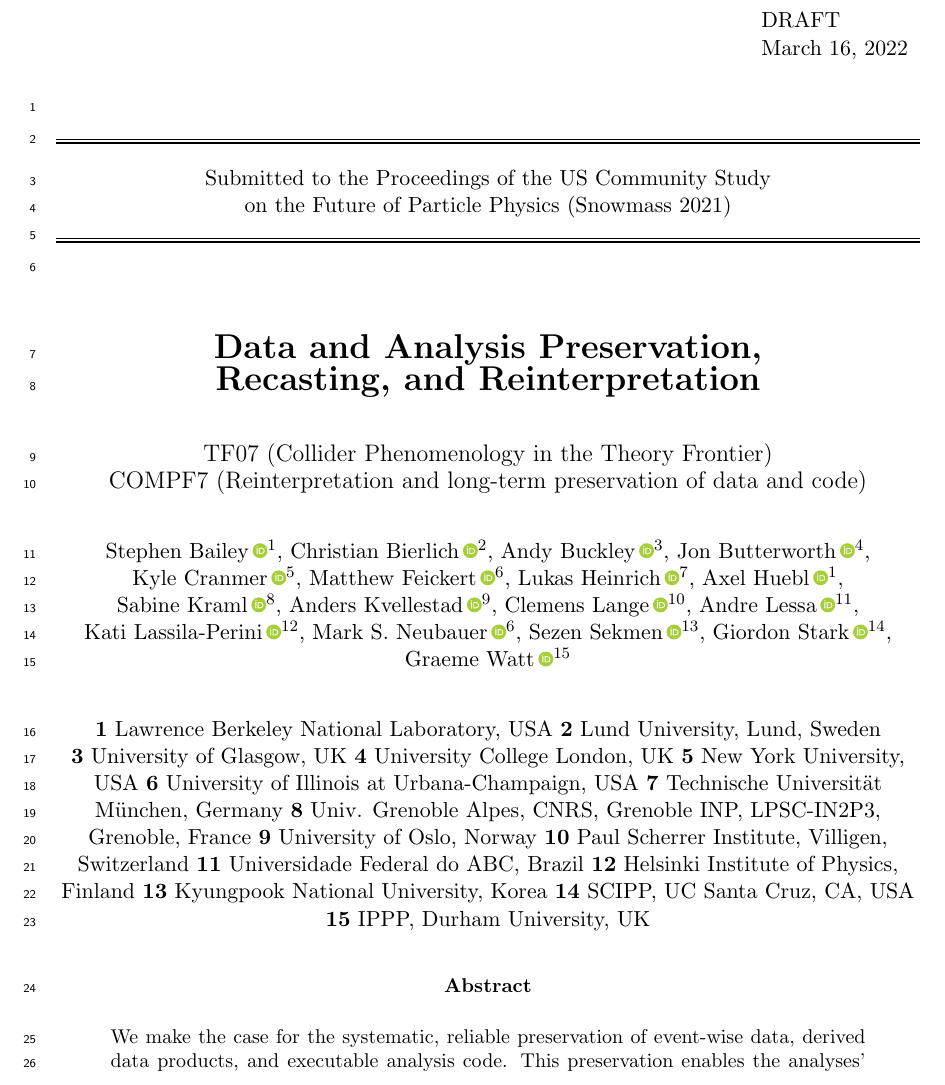
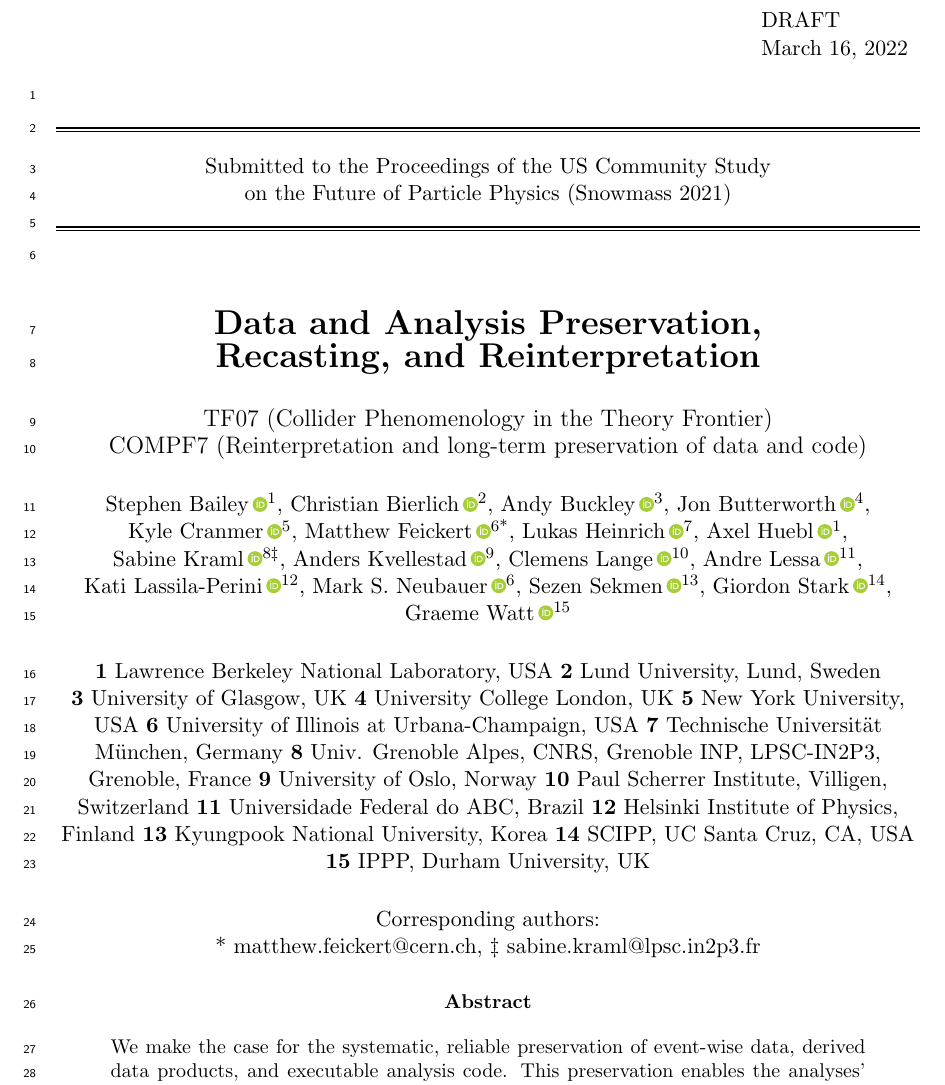
Before and after one commit to matthewfeickert/snowmass-white-paper-preservation-recasting-reinterpretation, a LaTeX paper (main.tex): part of page 1 of 23, cut so that both start at the same text. Compiled offline with pdfLaTeX.

Commit message:
Add corresponding authors

```diff
--- a/main.tex
+++ b/main.tex
@@ -94,15 +94,15 @@ COMPF7 (Reinterpretation and long-term preservation of data and code)}
 
 \begin{center}
 % name\,\orcidlink{0000-XXXX-XXXX-XXXX}\textsuperscript{1},
-Stephen Bailey\,\orcidlink{0000-0003-4162-6619}\textsuperscript{1},
+Stephen~Bailey\,\orcidlink{0000-0003-4162-6619}\textsuperscript{1},
 Christian~Bierlich\,\orcidlink{0000-0002-3978-6085}\textsuperscript{2},
 Andy~Buckley\,\orcidlink{0000-0001-8355-9237}\textsuperscript{3},
 Jon~Butterworth\,\orcidlink{0000-0002-5905-5394}\textsuperscript{4},
 Kyle~Cranmer\,\orcidlink{0000-0002-5769-7094}\textsuperscript{5},
-Matthew~Feickert\,\orcidlink{0000-0003-4124-7862}\textsuperscript{6},
+Matthew~Feickert\,\orcidlink{0000-0003-4124-7862}\textsuperscript{6*},
 Lukas~Heinrich\,\orcidlink{0000-0002-4048-7584}\textsuperscript{7},
 Axel~Huebl\,\orcidlink{0000-0003-1943-7141}\textsuperscript{1},
-Sabine~Kraml\,\orcidlink{0000-0002-2613-7000}\textsuperscript{8},
+Sabine~Kraml\,\orcidlink{0000-0002-2613-7000}\textsuperscript{8$\ddagger$},
 Anders~Kvellestad\,\orcidlink{0000-0002-5267-7705}\textsuperscript{9},
 Clemens~Lange\,\orcidlink{0000-0002-3632-3157}\textsuperscript{10},
 Andre~Lessa\,\orcidlink{0000-0002-5251-7891}\textsuperscript{11},
@@ -140,6 +140,12 @@ Graeme~Watt\,\orcidlink{0000-0003-0775-6604}\textsuperscript{15}
 %\textbf{3}~Tata Institute of Fundamental Research, India
 %\textbf{10}~Florida State University, USA
 %\textbf{13}~HEPHY and University of Vienna, Austria
+\end{center}
+
+% email address of corresponding authors
+\begin{center}
+Corresponding authors:\\
+*~matthew.feickert@cern.ch, $\ddagger$~sabine.kraml@lpsc.in2p3.fr
 \end{center}
 
 
```
Also changed, not shown: main.tex (2 more changed lines).
